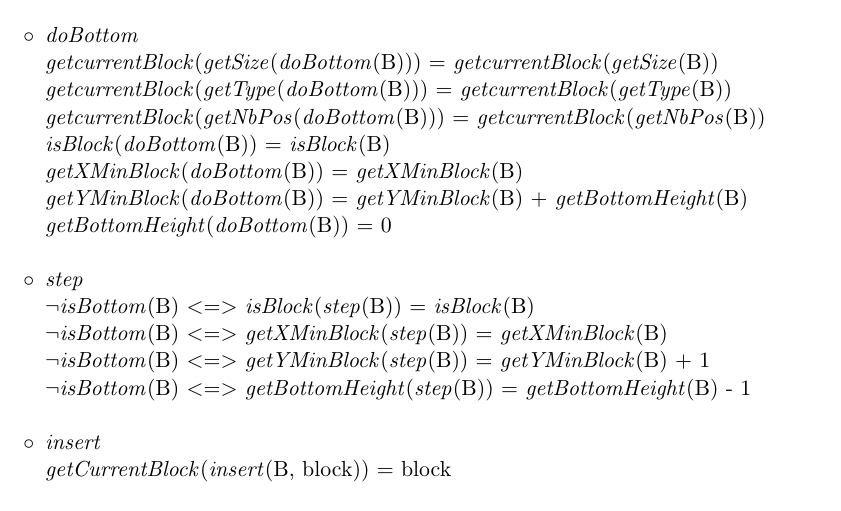
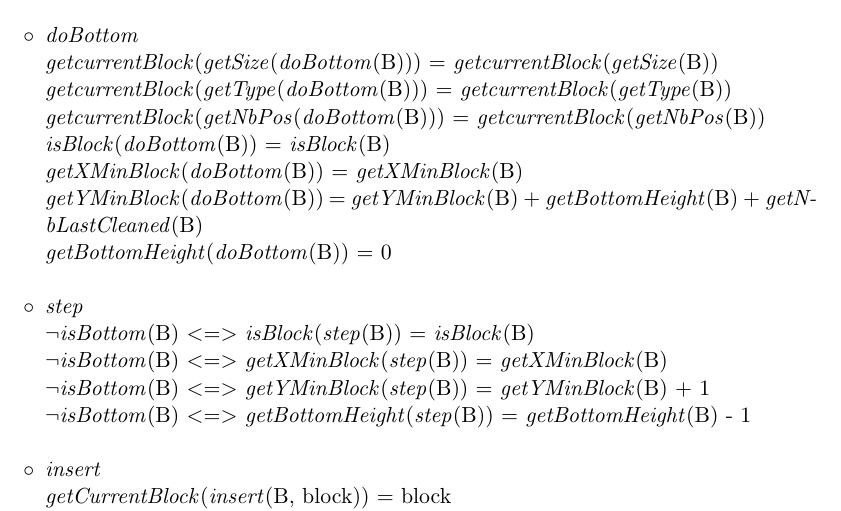
Before and after one commit to NicolasR/Tetris, a LaTeX document (rapport.tex): part of page 8 of 16, cut so that both start at the same text. Compiled offline with pdfLaTeX; the source files are stored in an older character set and shown here as Unicode.

Commit message:
Correction rapport

```diff
--- a/rapport.tex
+++ b/rapport.tex
@@ -232,7 +232,7 @@ $\textit{getYMinBlock}(\textit{init}(x,y)) = 0$\\
 \textit{getcurrentBlock}(\textit{getNbPos}(\textit{doBottom}(B))) = \textit{getcurrentBlock}(\textit{getNbPos}(B))\\
 \textit{isBlock}(\textit{doBottom}(B)) = \textit{isBlock}(B)\\
 \textit{getXMinBlock}(\textit{doBottom}(B)) = \textit{getXMinBlock}(B)\\
-\textit{getYMinBlock}(\textit{doBottom}(B)) = \textit{getYMinBlock}(B) + \textit{getBottomHeight}(B)\\
+\textit{getYMinBlock}(\textit{doBottom}(B)) = \textit{getYMinBlock}(B) + \textit{getBottomHeight}(B) +  \textit{getNbLastCleaned}(B)\\
 \textit{getBottomHeight}(\textit{doBottom}(B)) = 0\\
 
  \item[$\circ$] \textit{step}\\
```
